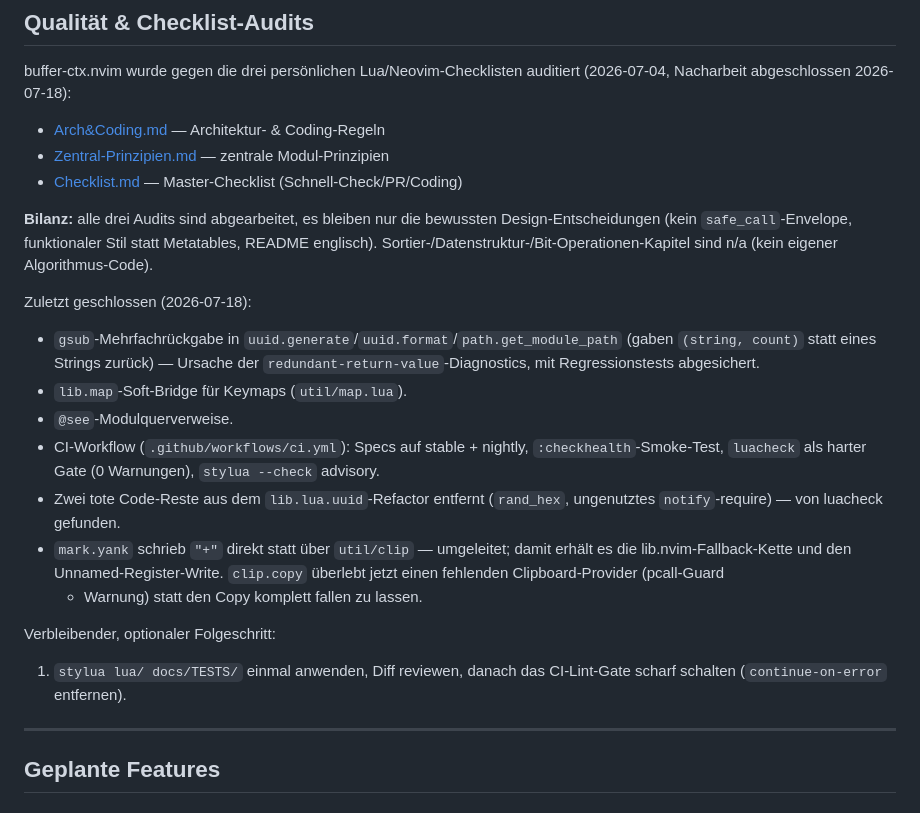
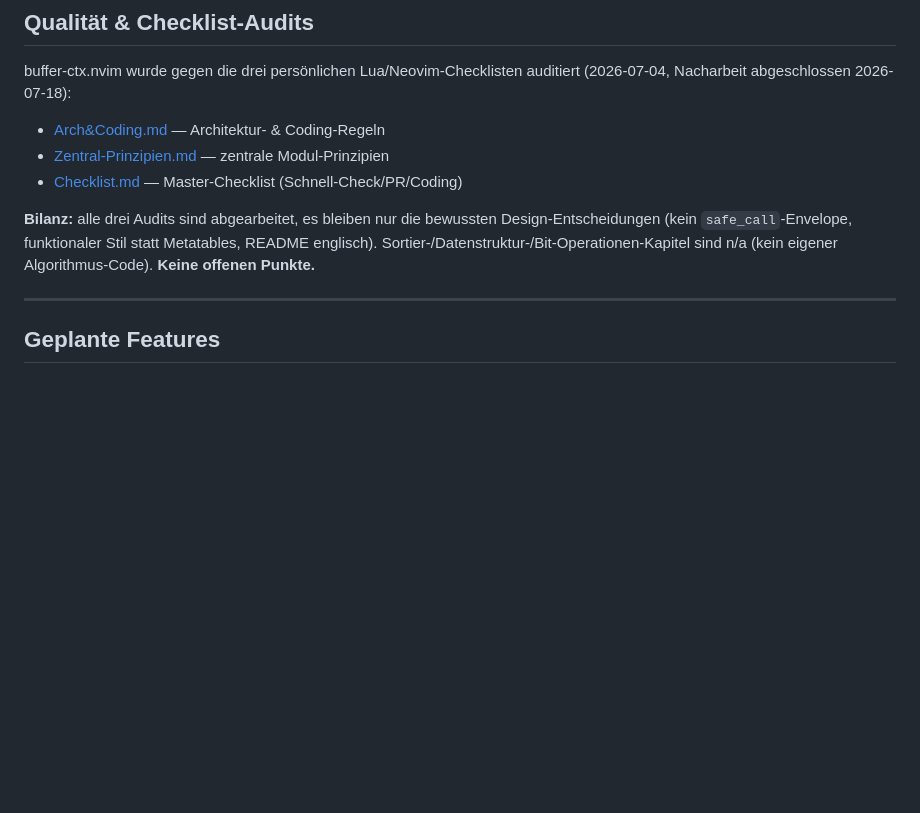
Before and after one commit to StefanBartl/buffer-ctx.nvim, a Markdown page: docs/ROADMAP/ROADMAP.md, the part around the change. Rendered like a GitHub page; blank space fills up the shorter version.

```diff
--- a/docs/ROADMAP/ROADMAP.md
+++ b/docs/ROADMAP/ROADMAP.md
@@ -38,29 +38,7 @@ auditiert (2026-07-04, Nacharbeit abgeschlossen 2026-07-18):
 **Bilanz:** alle drei Audits sind abgearbeitet, es bleiben nur die bewussten
 Design-Entscheidungen (kein `safe_call`-Envelope, funktionaler Stil statt
 Metatables, README englisch). Sortier-/Datenstruktur-/Bit-Operationen-Kapitel
-sind n/a (kein eigener Algorithmus-Code).
-
-Zuletzt geschlossen (2026-07-18):
-
-- `gsub`-Mehrfachrückgabe in `uuid.generate`/`uuid.format`/`path.get_module_path`
-  (gaben `(string, count)` statt eines Strings zurück) — Ursache der
-  `redundant-return-value`-Diagnostics, mit Regressionstests abgesichert.
-- `lib.map`-Soft-Bridge für Keymaps (`util/map.lua`).
-- `@see`-Modulquerverweise.
-- CI-Workflow (`.github/workflows/ci.yml`): Specs auf stable + nightly,
-  `:checkhealth`-Smoke-Test, `luacheck` als harter Gate (0 Warnungen),
-  `stylua --check` advisory.
-- Zwei tote Code-Reste aus dem `lib.lua.uuid`-Refactor entfernt (`rand_hex`,
-  ungenutztes `notify`-require) — von luacheck gefunden.
-- `mark.yank` schrieb `"+"` direkt statt über `util/clip` — umgeleitet; damit
-  erhält es die lib.nvim-Fallback-Kette und den Unnamed-Register-Write.
-  `clip.copy` überlebt jetzt einen fehlenden Clipboard-Provider (pcall-Guard
-  + Warnung) statt den Copy komplett fallen zu lassen.
-
-Verbleibender, optionaler Folgeschritt:
-
-1. `stylua lua/ docs/TESTS/` einmal anwenden, Diff reviewen, danach das
-   CI-Lint-Gate scharf schalten (`continue-on-error` entfernen).
+sind n/a (kein eigener Algorithmus-Code). **Keine offenen Punkte.**
 
 ---
 
```
Also changed, not shown: docs/ROADMAP/Checklist.md (+5 -16 lines), docs/ROADMAP/Zentral-Prinzipien.md (+1 -2 lines).
